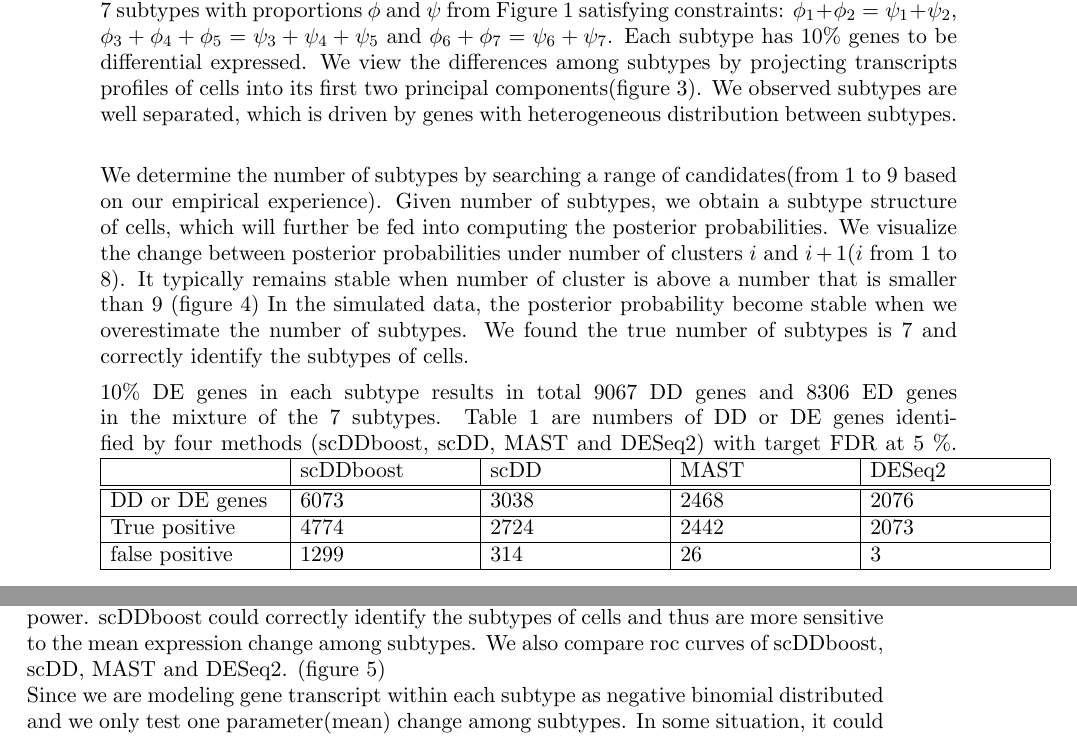
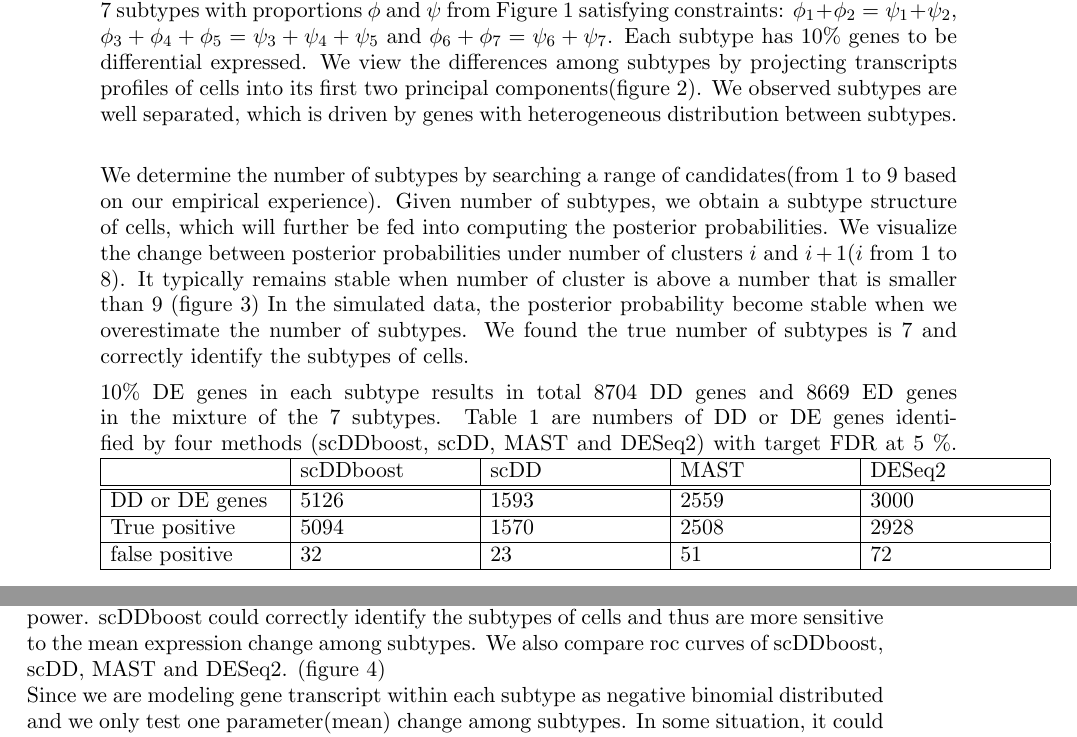
Before and after one commit to wiscstatman/scDDboost-fullproject, a LaTeX paper (paper/mkn-v1.tex): two parts of pages 8 and 9 of 29, joined at a grey line, cut so that both start at the same text. Compiled offline with pdfLaTeX.

Commit message:
correcting section 3

```diff
--- a/paper/mkn-v1.tex
+++ b/paper/mkn-v1.tex
@@ -423,33 +423,33 @@ After identification of subtypes, the following two steps use empirical Bayes to
 \subsection{Simulation study}\hfill\\
 A simulation study was conducted to assess the performance of
 scDDboost in identifying DD genes.
-We simulate data by splatter\cite{ref:Zappia} with approximate 200 cells each condition and 7 subtypes with proportions $\phi$ and $\psi$ from Figure 1 satisfying constraints: $\phi_1 + \phi_2 = \psi_1 + \psi_2$, $\phi_3 + \phi_4 +\phi_5 = \psi_3 + \psi_4 + \psi_5$ and $\phi_6 + \phi_7 = \psi_6 + \psi_7$. Each subtype has 10\% genes to be differential expressed. We view the differences among subtypes by projecting transcripts profiles of cells into its first two principal components(figure 3). We observed subtypes are well separated, which is driven by genes with heterogeneous distribution between subtypes.
+We simulate data by splatter\cite{ref:Zappia} with approximate 200 cells each condition and 7 subtypes with proportions $\phi$ and $\psi$ from Figure 1 satisfying constraints: $\phi_1 + \phi_2 = \psi_1 + \psi_2$, $\phi_3 + \phi_4 +\phi_5 = \psi_3 + \psi_4 + \psi_5$ and $\phi_6 + \phi_7 = \psi_6 + \psi_7$. Each subtype has 10\% genes to be differential expressed. We view the differences among subtypes by projecting transcripts profiles of cells into its first two principal components(figure 2). We observed subtypes are well separated, which is driven by genes with heterogeneous distribution between subtypes.
 \begin{figure}[h!]
   \includegraphics[height=8cm, width=8cm]{pca.png}
   \caption{first two principal components of transcripts, which demonstrates the difference between subtypes. Even if we projected transcripts of cells into two dimensional space, we observe subtypes are well separated.}
   \label{fig:4}
 \end{figure}
 
-We determine the number of subtypes by searching a range of candidates(from 1 to 9 based on our empirical experience). Given number of subtypes, we obtain a subtype structure of cells, which will further be fed into computing the posterior probabilities. We visualize the change between posterior probabilities under number of clusters $i$ and $i + 1$($i$ from 1 to 8). It typically remains stable when number of cluster is above a number that is smaller than 9 (figure 4)
+We determine the number of subtypes by searching a range of candidates(from 1 to 9 based on our empirical experience). Given number of subtypes, we obtain a subtype structure of cells, which will further be fed into computing the posterior probabilities. We visualize the change between posterior probabilities under number of clusters $i$ and $i + 1$($i$ from 1 to 8). It typically remains stable when number of cluster is above a number that is smaller than 9 (figure 3)
 In the simulated data, the posterior probability become stable when we overestimate the number of subtypes. We found the true number of subtypes is 7 and correctly identify the subtypes of cells.
 
-10\% DE genes in each subtype results in total 9067 DD genes and 8306 ED genes in the mixture of the 7 subtypes.
+10\% DE genes in each subtype results in total 8704 DD genes and 8669 ED genes in the mixture of the 7 subtypes.
 Table 1 are numbers of DD or DE genes identified by four methods (scDDboost, scDD, MAST and DESeq2) with target FDR at 5 \%.
 \begin{tabular}{ |p{3cm}|p{3cm}|p{3cm}|p{3cm}|p{3cm}|}
 \hline
  & scDDboost & scDD & MAST & DESeq2\\
 \hline
 \hline
-DD or DE genes & 6073 & 3038 & 2468 & 2076\\
+DD or DE genes & 5126 & 1593 & 2559 & 3000\\
 \hline
-True positive & 4774 & 2724 & 2442 & 2073\\
+True positive & 5094 & 1570 & 2508 & 2928\\
 \hline
-false positive & 1299 & 314 & 26 & 3\\
+false positive & 32 & 23 & 51 & 72\\
 \hline
 \end{tabular}\\
 \captionof{table}{number of true positive and false positive genes identified by four methods. Target FDR at 5\%}
 
-scDDboost identified most true DD genes, the reason is that mean expression shifts between conditions is not as significant as mean expression shifts between subtypes, which limits the power of MAST and DESeq2. Our approach and scDD considered mixture structure underlying the transcrips but scDD did not use the whole genome information to infer mixture components, which leads to inaccurate clustering at gene level and reduce the power. scDDboost could correctly identify the subtypes of cells and thus are more sensitive to the mean expression change among subtypes. We also compare roc curves of scDDboost, scDD, MAST and DESeq2. (figure 5)
+scDDboost identified most true DD genes, the reason is that mean expression shifts between conditions is not as significant as mean expression shifts between subtypes, which limits the power of MAST and DESeq2. Our approach and scDD considered mixture structure underlying the transcrips but scDD did not use the whole genome information to infer mixture components, which leads to inaccurate clustering at gene level and reduce the power. scDDboost could correctly identify the subtypes of cells and thus are more sensitive to the mean expression change among subtypes. We also compare roc curves of scDDboost, scDD, MAST and DESeq2. (figure 4)
 \begin{figure}[h]
 \vspace{-\parskip}
 \minipage{0.5\textwidth}
```
Also changed, not shown: paper/Sim_67.png, paper/Sim_78.png, paper/mkn-v1.pdf, paper/roc.pdf (added), paper/roc.png, paper/mkn-v1.tex (2 more changed lines), 4 other files.
